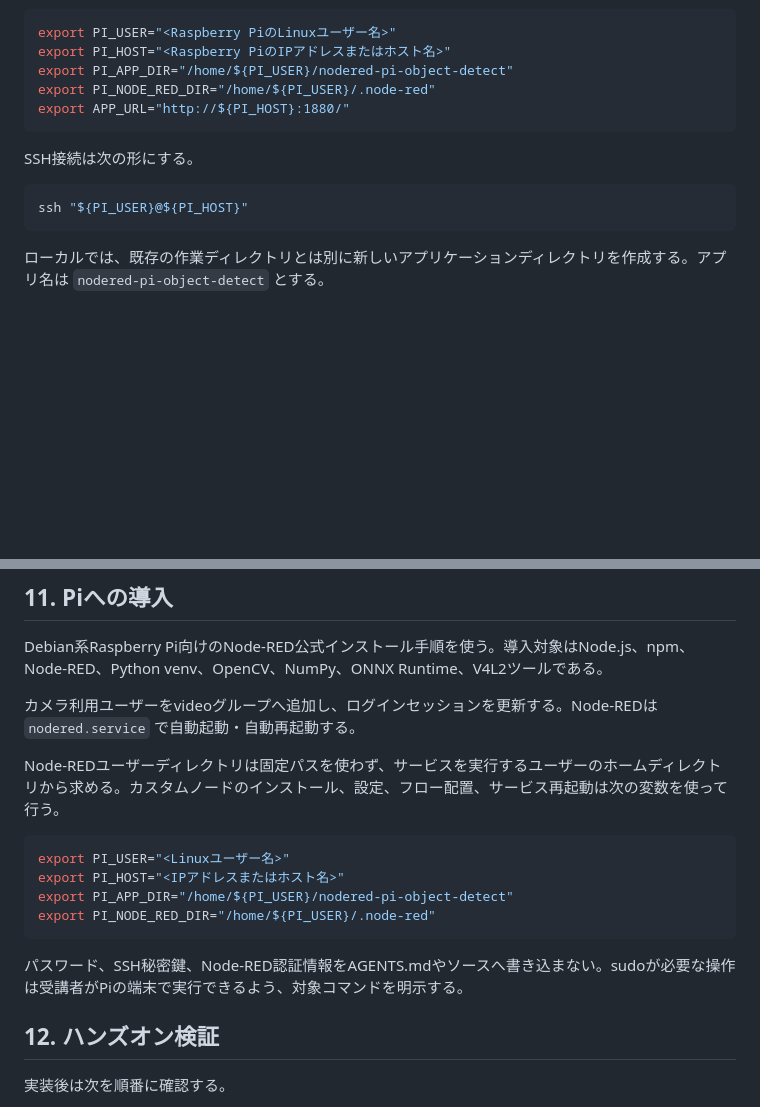
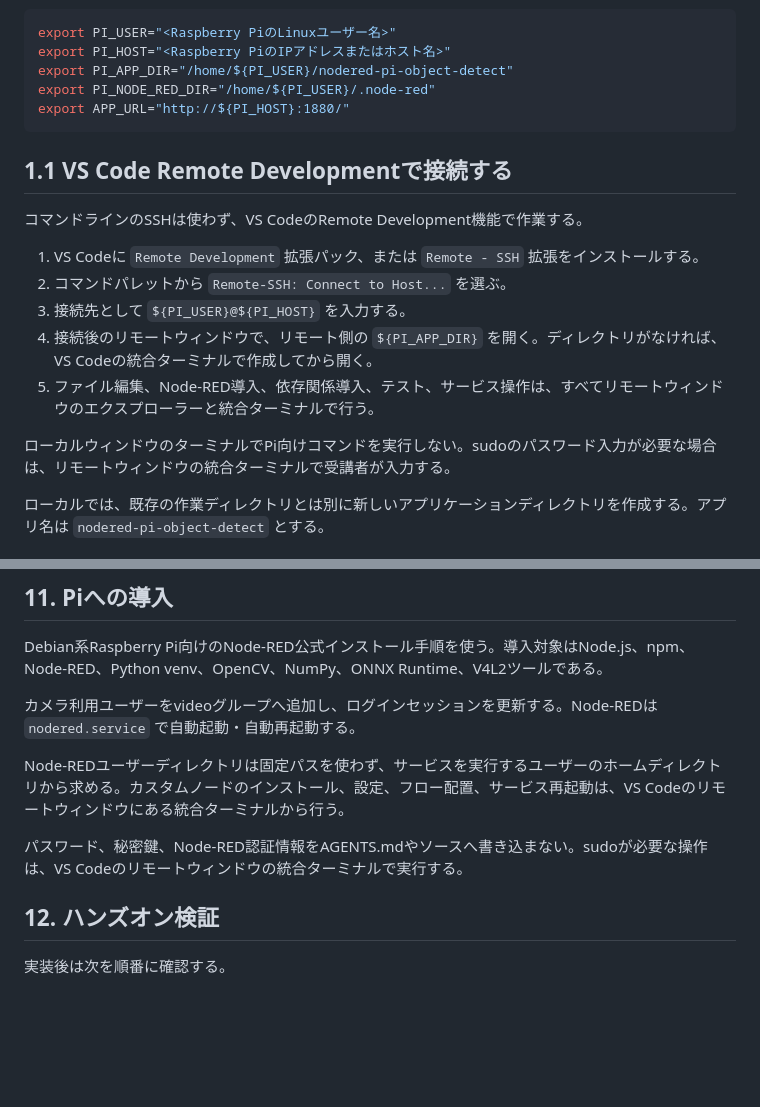
Before and after one commit to rsimd/nodered-pi-object-detect, a Markdown page: AGENTS.md, 2 parts joined by grey strips. Rendered like a GitHub page; blank space fills up the shorter version.

Commit message:
docs: use VS Code remote development workflow

````diff
--- a/AGENTS.md
+++ b/AGENTS.md
@@ -14,11 +14,17 @@ export PI_NODE_RED_DIR="/home/${PI_USER}/.node-red"
 export APP_URL="http://${PI_HOST}:1880/"
 ```
 
-SSH接続は次の形にする。
+## 1.1 VS Code Remote Developmentで接続する
 
-```bash
-ssh "${PI_USER}@${PI_HOST}"
-```
+コマンドラインのSSHは使わず、VS CodeのRemote Development機能で作業する。
+
+1. VS Codeに `Remote Development` 拡張パック、または `Remote - SSH` 拡張をインストールする。
+2. コマンドパレットから `Remote-SSH: Connect to Host...` を選ぶ。
+3. 接続先として `${PI_USER}@${PI_HOST}` を入力する。
+4. 接続後のリモートウィンドウで、リモート側の `${PI_APP_DIR}` を開く。ディレクトリがなければ、VS Codeの統合ターミナルで作成してから開く。
+5. ファイル編集、Node-RED導入、依存関係導入、テスト、サービス操作は、すべてリモートウィンドウのエクスプローラーと統合ターミナルで行う。
+
+ローカルウィンドウのターミナルでPi向けコマンドを実行しない。sudoのパスワード入力が必要な場合は、リモートウィンドウの統合ターミナルで受講者が入力する。
 
 ローカルでは、既存の作業ディレクトリとは別に新しいアプリケーションディレクトリを作成する。アプリ名は `nodered-pi-object-detect` とする。
 
@@ -218,16 +224,9 @@ Debian系Raspberry Pi向けのNode-RED公式インストール手順を使う。
 
 カメラ利用ユーザーをvideoグループへ追加し、ログインセッションを更新する。Node-REDは `nodered.service` で自動起動・自動再起動する。
 
-Node-REDユーザーディレクトリは固定パスを使わず、サービスを実行するユーザーのホームディレクトリから求める。カスタムノードのインストール、設定、フロー配置、サービス再起動は次の変数を使って行う。
+Node-REDユーザーディレクトリは固定パスを使わず、サービスを実行するユーザーのホームディレクトリから求める。カスタムノードのインストール、設定、フロー配置、サービス再起動は、VS Codeのリモートウィンドウにある統合ターミナルから行う。
 
-```bash
-export PI_USER="<Linuxユーザー名>"
-export PI_HOST="<IPアドレスまたはホスト名>"
-export PI_APP_DIR="/home/${PI_USER}/nodered-pi-object-detect"
-export PI_NODE_RED_DIR="/home/${PI_USER}/.node-red"
-```
-
-パスワード、SSH秘密鍵、Node-RED認証情報をAGENTS.mdやソースへ書き込まない。sudoが必要な操作は受講者がPiの端末で実行できるよう、対象コマンドを明示する。
+パスワード、秘密鍵、Node-RED認証情報をAGENTS.mdやソースへ書き込まない。sudoが必要な操作は、VS Codeのリモートウィンドウの統合ターミナルで実行する。
 
 ## 12. ハンズオン検証
 
````
